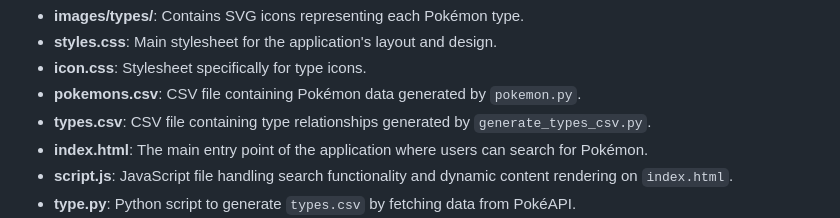
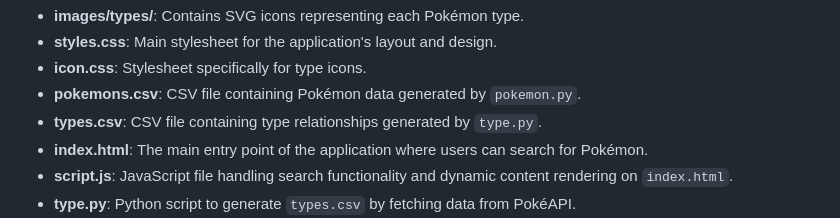
Before and after one commit to EnochChanYeeNok/Pokedex, a Markdown page: README.md, the part around the change. Drawn GitHub-style.

```diff
--- a/README.md
+++ b/README.md
@@ -160,7 +160,7 @@ Pokedex/
 - **styles.css**: Main stylesheet for the application's layout and design.
 - **icon.css**: Stylesheet specifically for type icons.
 - **pokemons.csv**: CSV file containing Pokémon data generated by `pokemon.py`.
-- **types.csv**: CSV file containing type relationships generated by `generate_types_csv.py`.
+- **types.csv**: CSV file containing type relationships generated by `type.py`.
 - **index.html**: The main entry point of the application where users can search for Pokémon.
 - **script.js**: JavaScript file handling search functionality and dynamic content rendering on `index.html`.
 - **type.py**: Python script to generate `types.csv` by fetching data from PokéAPI.
```
